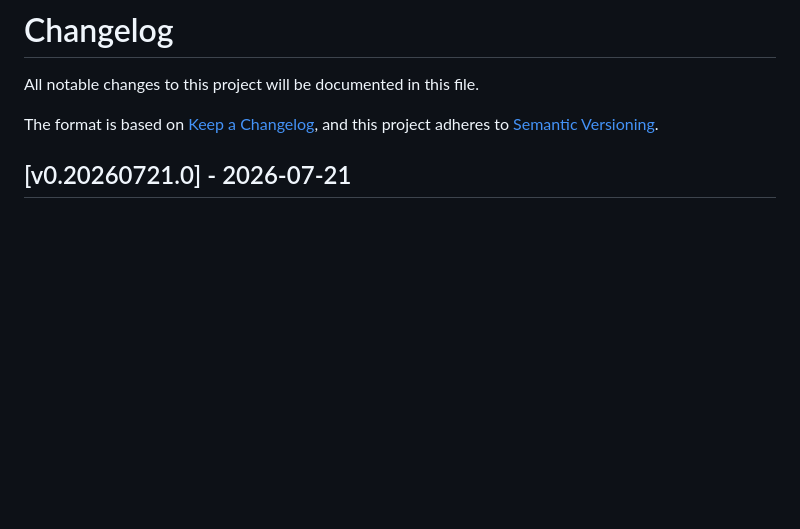
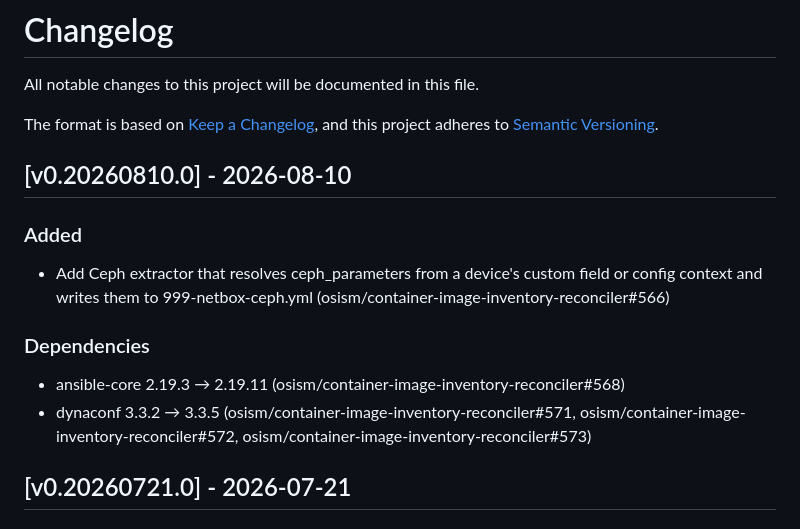
Before and after one commit to osism/container-image-inventory-reconciler, a Markdown page: CHANGELOG.md, the part around the change. GitHub-like rendering; blank space fills up the shorter version.

Commit message:
changelog: add release notes for v0.20260810.0 (#574)
Adds the Ceph extractor, which resolves ceph_parameters from a
device's custom field or config context and writes them to
999-netbox-ceph.yml. Also bumps ansible-core to 2.19.11 and
dynaconf to 3.3.5.

Assisted-by: Claude:claude-sonnet-5

Signed-off-by: Christian Berendt <berendt@osism.tech>

```diff
--- a/CHANGELOG.md
+++ b/CHANGELOG.md
@@ -4,6 +4,15 @@ All notable changes to this project will be documented in this file.
 
 The format is based on [Keep a Changelog](https://keepachangelog.com/en/1.0.0/),
 and this project adheres to [Semantic Versioning](https://semver.org/spec/v2.0.0.html).
+
+## [v0.20260810.0] - 2026-08-10
+
+### Added
+- Add Ceph extractor that resolves ceph_parameters from a device's custom field or config context and writes them to 999-netbox-ceph.yml (osism/container-image-inventory-reconciler#566)
+
+### Dependencies
+- ansible-core 2.19.3 → 2.19.11 (osism/container-image-inventory-reconciler#568)
+- dynaconf 3.3.2 → 3.3.5 (osism/container-image-inventory-reconciler#571, osism/container-image-inventory-reconciler#572, osism/container-image-inventory-reconciler#573)
 
 ## [v0.20260721.0] - 2026-07-21
 
```
